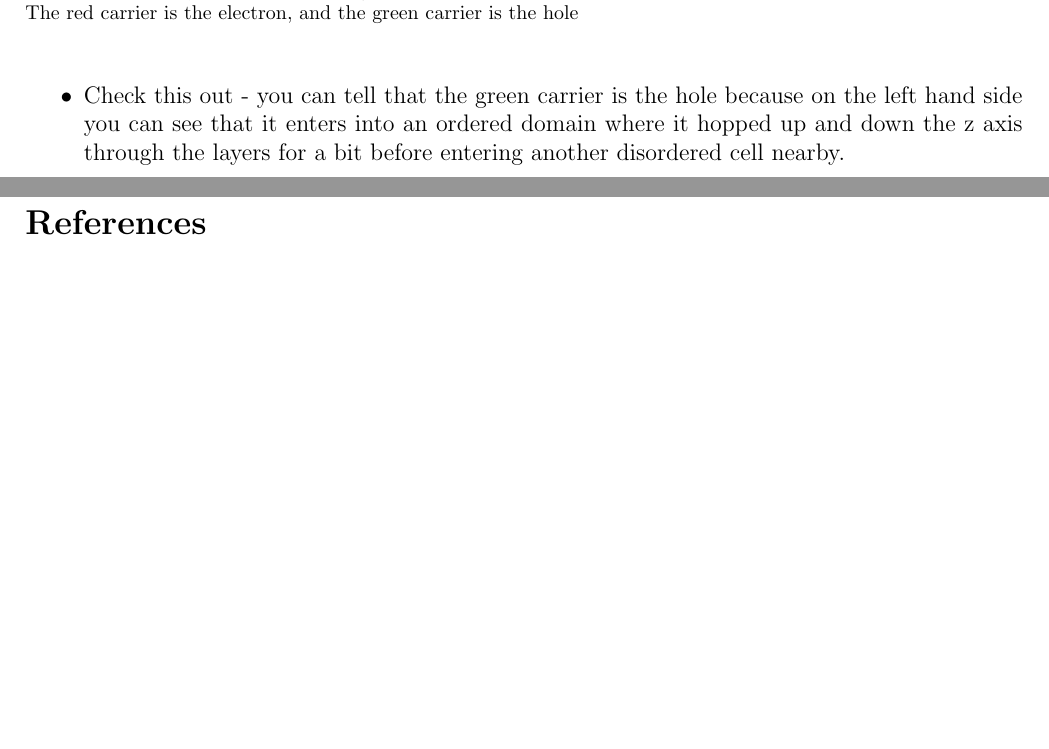
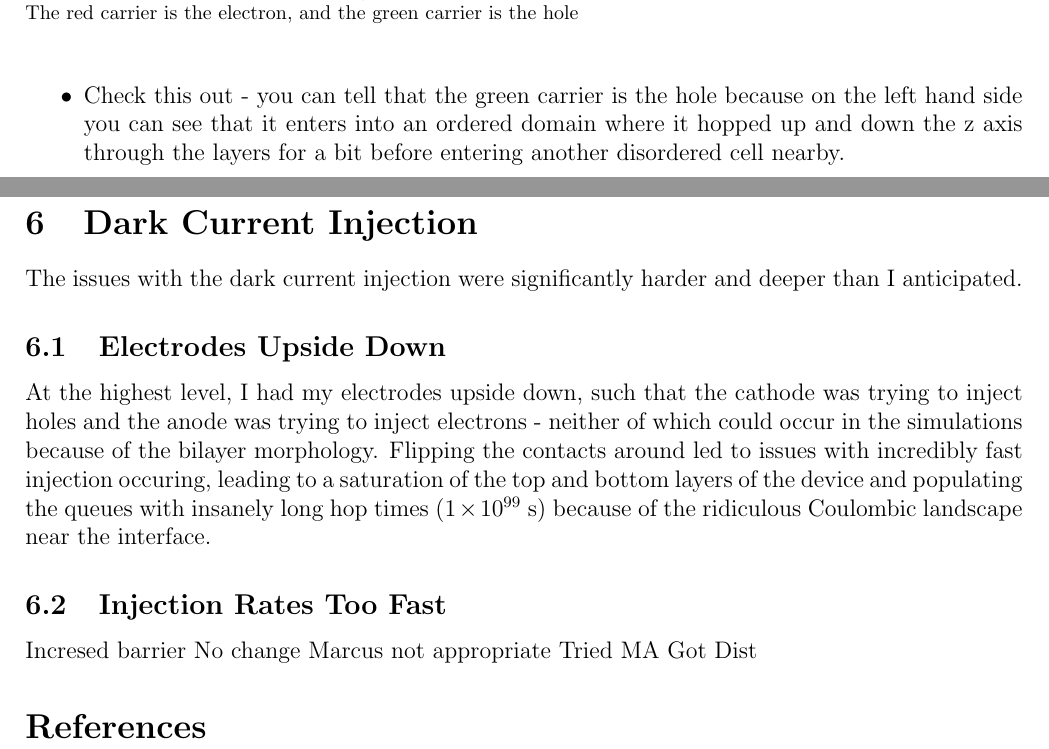
Before and after one commit to matty-jones/mattySummaries, a LaTeX document (DeviceKMC/summary.tex): two parts of pages 12 and 13 of 13, joined at a grey line, cut so that both start at the same text, the shorter picture padded with empty space. Compiled offline with pdfLaTeX.

Commit message:
Latent forgotten additions to the deviceKMC

```diff
--- a/DeviceKMC/summary.tex
+++ b/DeviceKMC/summary.tex
@@ -291,6 +291,22 @@ I am addressing this issue currently and will have new results available shortly
 
 \clearpage
 
+\section{Dark Current Injection}
+
+The issues with the dark current injection were significantly harder and deeper than I anticipated.
+
+\subsection{Electrodes Upside Down}
+At the highest level, I had my electrodes upside down, such that the cathode was trying to inject holes and the anode was trying to inject electrons - neither of which could occur in the simulations because of the bilayer morphology.
+Flipping the contacts around led to issues with incredibly fast injection occuring, leading to a saturation of the top and bottom layers of the device and populating the queues with insanely long hop times ($1 \times 10^{99}$ s) because of the ridiculous Coulombic landscape near the interface.
+
+
+\subsection{Injection Rates Too Fast}
+Incresed barrier
+No change
+Marcus not appropriate
+Tried MA
+Got Dist
+
 \bibliography{refs}
 \bibliographystyle{unsrt}
 
```
Also changed, not shown: DeviceKMC/summary.pdf.
